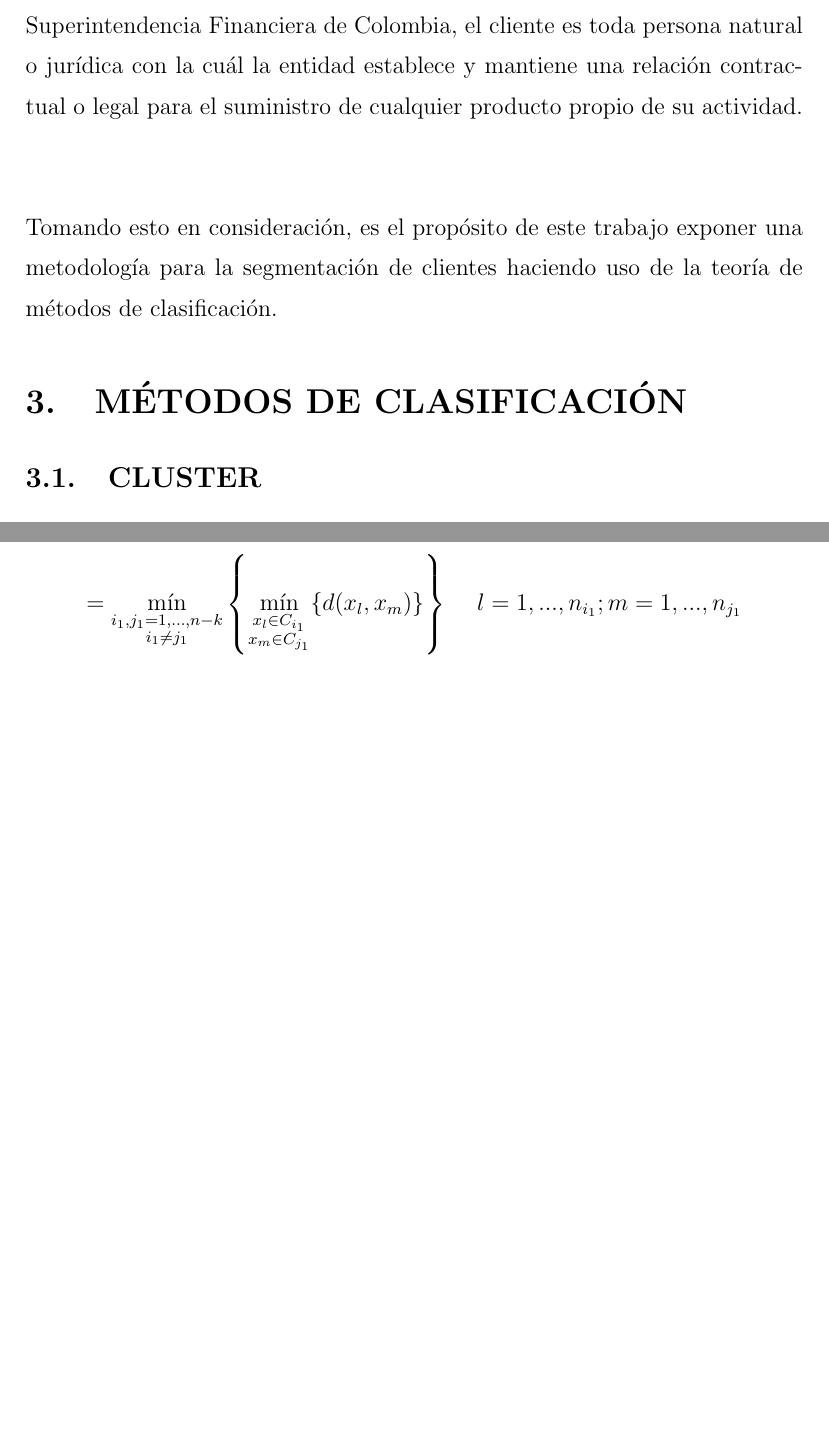
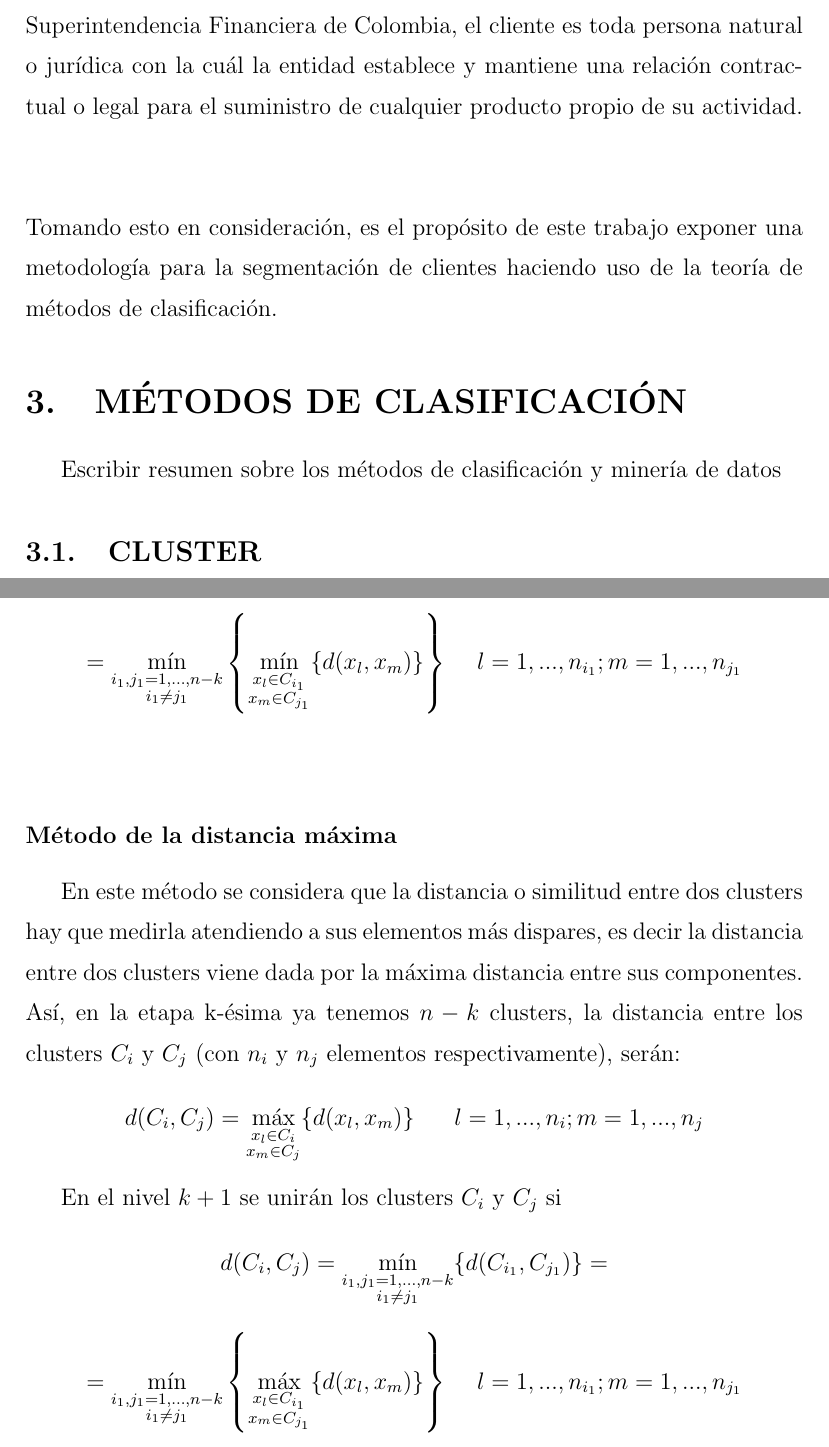
Before and after one commit to lizarralde17/TG-Michi, a LaTeX document (yuly.tex): two parts of pages 6 and 10 of 10, joined at a grey line, cut so that both start at the same text, the shorter picture padded with empty space. Compiled offline with pdfLaTeX; an older LaTeX class or package is replaced by its successor.

Commit message:
distancia
maxima

```diff
--- a/yuly.tex
+++ b/yuly.tex
@@ -74,7 +74,7 @@ Tomando esto en consideración, es el propósito de este trabajo exponer una met
 
 \section{MÉTODOS DE CLASIFICACIÓN}
 
-
+Escribir resumen sobre los métodos de clasificación y minería de datos
 
 
 \subsection{CLUSTER}
@@ -145,7 +145,15 @@ $$d(C_{i},C_{j})= \min_{\substack {x_{l}\in C_{i}\\ x_{m}\in C_{j}}}\{d(x_{l},x_
 En el nivel $k+1$ se unirán los clusters $C_{i}$ y $C_{j}$ si
 $$d(C_{i},C_{j})= \min_{\substack {i_{1},j_{1}=1,...,n-k\\ i_{1}\neq j_{1}}} \{d(C_{i_{1}},C_{j_{1}})\}=$$
 $$=\min_{\substack{i_{1},j_{1}=1,...,n-k\\ i_{1}\neq j_{1}}} \left\{\min_{\substack{x_{l}\in C_{i_{1}}\\ x_{m}\in C_{j_{1}}}} \{d(x_{l},x_{m})\}\right\} \,\,\,\,\,\,\, l=1,...,n_{i_{1}}; m=1,...,n_{j_{1}}$$
+\ \\
+\subsubsection*{Método de la distancia máxima}
 
+En este método se considera que la distancia o similitud entre dos clusters hay que medirla atendiendo a sus elementos más dispares, es decir la distancia entre dos clusters viene dada por la máxima distancia entre sus componentes.  Así, en la etapa k-ésima ya tenemos $n-k$ clusters, la distancia entre los clusters $C_{i}$ y $C_{j}$ (con $n_{i}$ y $n_{j}$ elementos respectivamente), serán:
+$$d(C_{i}, C_{j})=\max_{\substack{x_{l}\in C_{i}\\ x_{m}\in C_{j}}} \{d(x_{l}, x_{m})\} \,\,\,\,\,\,\,\,\,\, l=1,...,n_{i}; m=1,...,n_{j}$$
+
+En el nivel $k+1$ se unirán los clusters $C_{i}$ y $C_{j}$ si
+$$d(C_{i},C_{j})= \min_{\substack {i_{1},j_{1}=1,...,n-k\\ i_{1}\neq j_{1}}} \{d(C_{i_{1}},C_{j_{1}})\}=$$
+$$=\min_{\substack{i_{1},j_{1}=1,...,n-k\\ i_{1}\neq j_{1}}} \left\{\max_{\substack{x_{l}\in C_{i_{1}}\\ x_{m}\in C_{j_{1}}}} \{d(x_{l},x_{m})\}\right\} \,\,\,\,\,\,\, l=1,...,n_{i_{1}}; m=1,...,n_{j_{1}}$$
 %\newpage{\pagestyle{empty}\cleardoublepage}
 %\renewcommand{\refname}{BIBLIOGRAFÍA}
 %\begin{thebibliography}{4}
```
